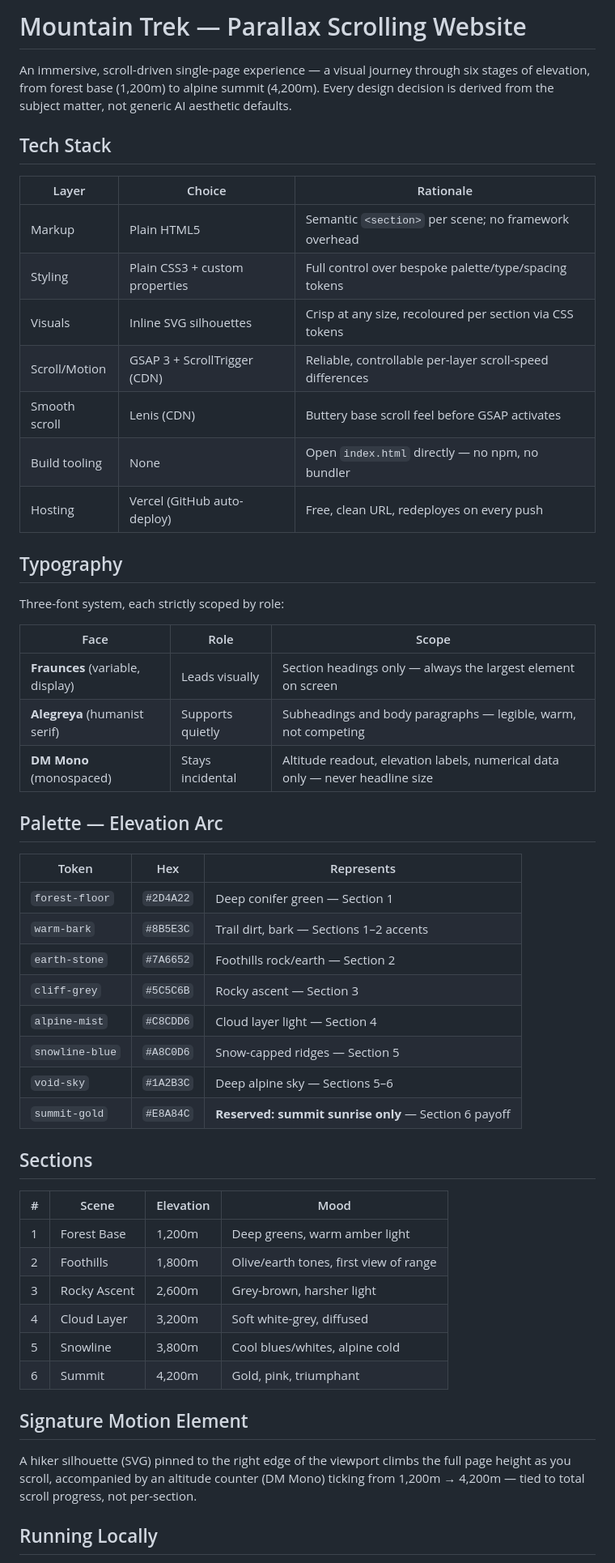
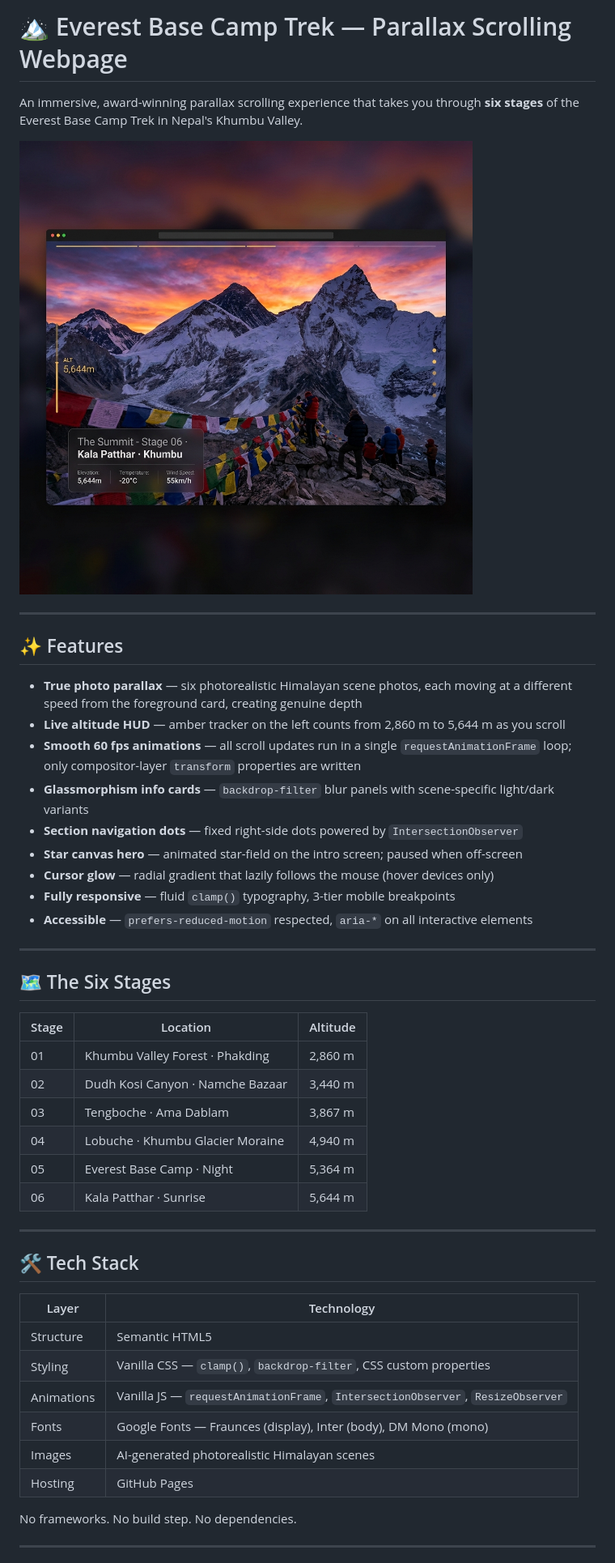
Before and after one commit to Ayush-Codes-11/Mountain-Trek-parallax-scrolling-webpage, a Markdown page: README.md, the part around the change printed below. Shown: that part at 81% size. GitHub-like rendering; pictures changed too: screenshots/preview.png (added).

Commit message:
Add README with preview screenshot, feature list, tech stack, and live demo link

```diff
--- a/README.md
+++ b/README.md
@@ -1,56 +1,50 @@
-# Mountain Trek — Parallax Scrolling Website
+# 🏔️ Everest Base Camp Trek — Parallax Scrolling Webpage
 
-An immersive, scroll-driven single-page experience — a visual journey through six stages of elevation, from forest base (1,200m) to alpine summit (4,200m). Every design decision is derived from the subject matter, not generic AI aesthetic defaults.
+An immersive, award-winning parallax scrolling experience that takes you through **six stages** of the Everest Base Camp Trek in Nepal's Khumbu Valley.
 
-## Tech Stack
+![Site Preview](screenshots/preview.png)
 
-| Layer | Choice | Rationale |
-|---|---|---|
-| Markup | Plain HTML5 | Semantic `<section>` per scene; no framework overhead |
-| Styling | Plain CSS3 + custom properties | Full control over bespoke palette/type/spacing tokens |
-| Visuals | Inline SVG silhouettes | Crisp at any size, recoloured per section via CSS tokens |
-| Scroll/Motion | GSAP 3 + ScrollTrigger (CDN) | Reliable, controllable per-layer scroll-speed differences |
-| Smooth scroll | Lenis (CDN) | Buttery base scroll feel before GSAP activates |
-| Build tooling | None | Open `index.html` directly — no npm, no bundler |
-| Hosting | Vercel (GitHub auto-deploy) | Free, clean URL, redeployes on every push |
+---
 
-## Typography
+## ✨ Features
 
-Three-font system, each strictly scoped by role:
+- **True photo parallax** — six photorealistic Himalayan scene photos, each moving at a different speed from the foreground card, creating genuine depth
+- **Live altitude HUD** — amber tracker on the left counts from 2,860 m to 5,644 m as you scroll
+- **Smooth 60 fps animations** — all scroll updates run in a single `requestAnimationFrame` loop; only compositor-layer `transform` properties are written
+- **Glassmorphism info cards** — `backdrop-filter` blur panels with scene-specific light/dark variants
+- **Section navigation dots** — fixed right-side dots powered by `IntersectionObserver`
+- **Star canvas hero** — animated star-field on the intro screen; paused when off-screen
+- **Cursor glow** — radial gradient that lazily follows the mouse (hover devices only)
+- **Fully responsive** — fluid `clamp()` typography, 3-tier mobile breakpoints
+- **Accessible** — `prefers-reduced-motion` respected, `aria-*` on all interactive elements
 
-| Face | Role | Scope |
-|---|---|---|
-| **Fraunces** (variable, display) | Leads visually | Section headings only — always the largest element on screen |
-| **Alegreya** (humanist serif) | Supports quietly | Subheadings and body paragraphs — legible, warm, not competing |
-| **DM Mono** (monospaced) | Stays incidental | Altitude readout, elevation labels, numerical data only — never headline size |
+---
 
-## Palette — Elevation Arc
+## 🗺️ The Six Stages
 
-| Token | Hex | Represents |
-|---|---|---|
-| `forest-floor` | `#2D4A22` | Deep conifer green — Section 1 |
-| `warm-bark` | `#8B5E3C` | Trail dirt, bark — Sections 1–2 accents |
-| `earth-stone` | `#7A6652` | Foothills rock/earth — Section 2 |
-| `cliff-grey` | `#5C5C6B` | Rocky ascent — Section 3 |
-| `alpine-mist` | `#C8CDD6` | Cloud layer light — Section 4 |
-| `snowline-blue` | `#A8C0D6` | Snow-capped ridges — Section 5 |
-| `void-sky` | `#1A2B3C` | Deep alpine sky — Sections 5–6 |
-| `summit-gold` | `#E8A84C` | **Reserved: summit sunrise only** — Section 6 payoff |
+| Stage | Location | Altitude |
+|-------|----------|----------|
+| 01 | Khumbu Valley Forest · Phakding | 2,860 m |
+| 02 | Dudh Kosi Canyon · Namche Bazaar | 3,440 m |
+| 03 | Tengboche · Ama Dablam | 3,867 m |
+| 04 | Lobuche · Khumbu Glacier Moraine | 4,940 m |
+| 05 | Everest Base Camp · Night | 5,364 m |
+| 06 | Kala Patthar · Sunrise | 5,644 m |
 
-## Sections
+---
 
-| # | Scene | Elevation | Mood |
-|---|---|---|---|
-| 1 | Forest Base | 1,200m | Deep greens, warm amber light |
-| 2 | Foothills | 1,800m | Olive/earth tones, first view of range |
-| 3 | Rocky Ascent | 2,600m | Grey-brown, harsher light |
-| 4 | Cloud Layer | 3,200m | Soft white-grey, diffused |
-| 5 | Snowline | 3,800m | Cool blues/whites, alpine cold |
-| 6 | Summit | 4,200m | Gold, pink, triumphant |
+## 🛠️ Tech Stack
 
-## Signature Motion Element
+| Layer | Technology |
+|-------|-----------|
+| Structure | Semantic HTML5 |
+| Styling | Vanilla CSS — `clamp()`, `backdrop-filter`, CSS custom properties |
+| Animations | Vanilla JS — `requestAnimationFrame`, `IntersectionObserver`, `ResizeObserver` |
+| Fonts | Google Fonts — Fraunces (display), Inter (body), DM Mono (mono) |
+| Images | AI-generated photorealistic Himalayan scenes |
+| Hosting | GitHub Pages |
 
-A hiker silhouette (SVG) pinned to the right edge of the viewport climbs the full page height as you scroll, accompanied by an altitude counter (DM Mono) ticking from 1,200m → 4,200m — tied to total scroll progress, not per-section.
+No frameworks. No build step. No dependencies.
 
-## Running Locally
+---
 
```
Also changed, not shown: other parts of README.md (+37 -16 lines).
